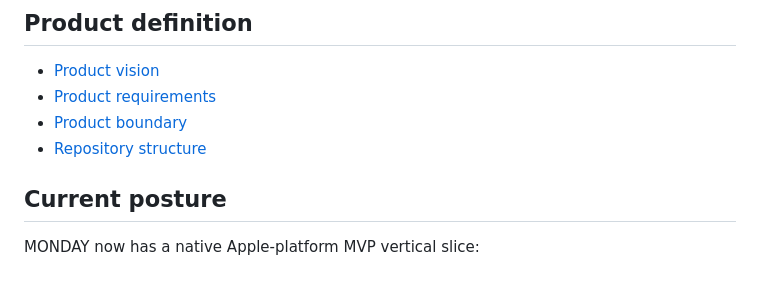
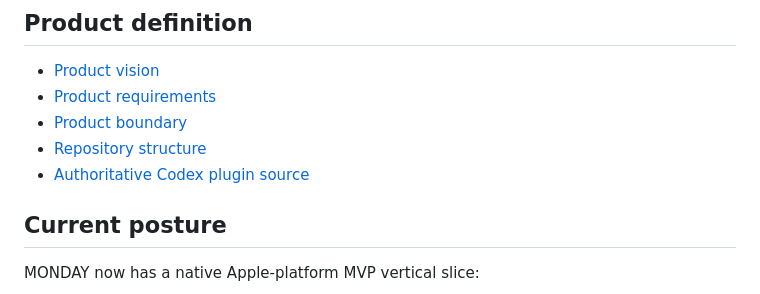
Before and after one commit to cbinion73/MONDAY, a Markdown page: README.md, the part around the change. Rendered like a GitHub page.

Commit message:
Document authoritative MONDAY plugin branch

```diff
--- a/README.md
+++ b/README.md
@@ -16,6 +16,7 @@ receipt. Publication alone is not proof that the app displayed the plan.
 - [Product requirements](docs/PRODUCT-REQUIREMENTS.md)
 - [Product boundary](docs/PRODUCT-BOUNDARY.md)
 - [Repository structure](docs/REPO-STRUCTURE.md)
+- [Authoritative Codex plugin source](docs/CODEX-PLUGIN-SOURCE.md)
 
 ## Current posture
 
```
Also changed, not shown: docs/CODEX-PLUGIN-SOURCE.md (added, +40 -0 lines).
